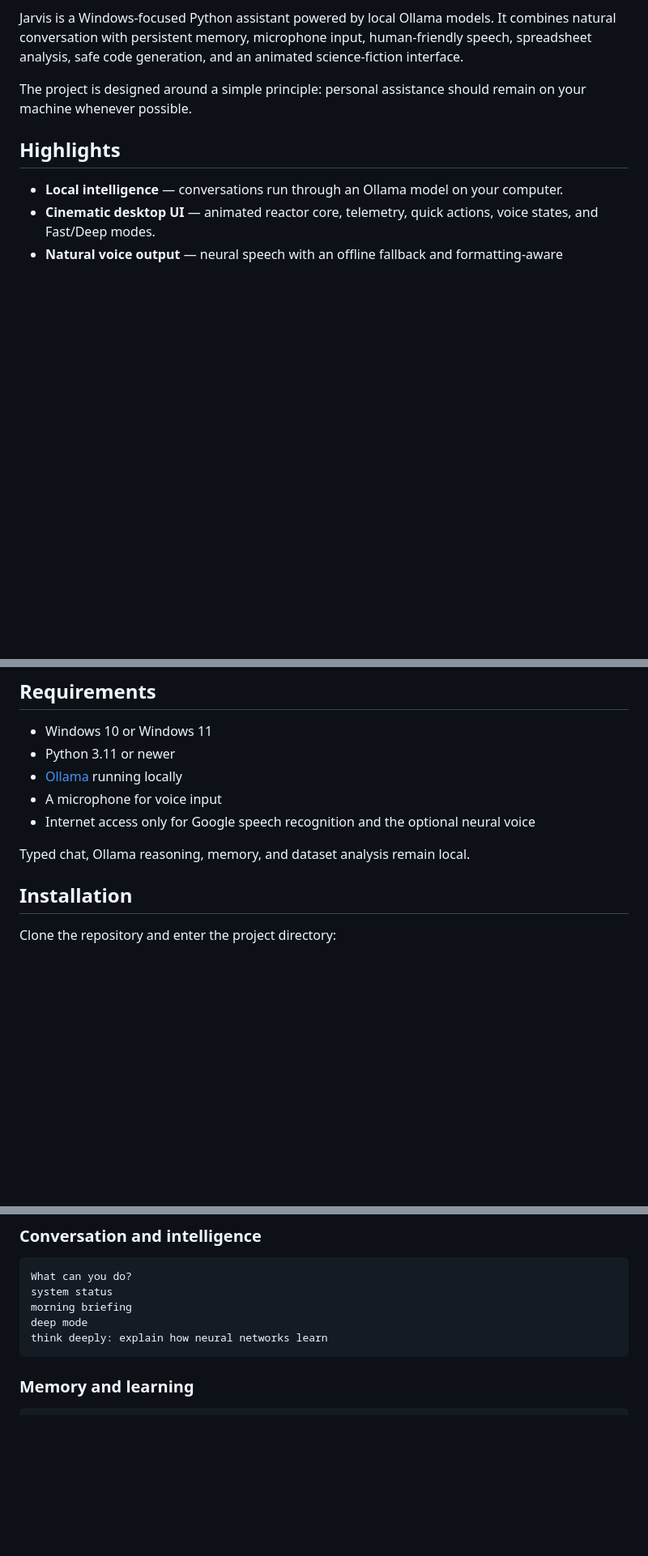
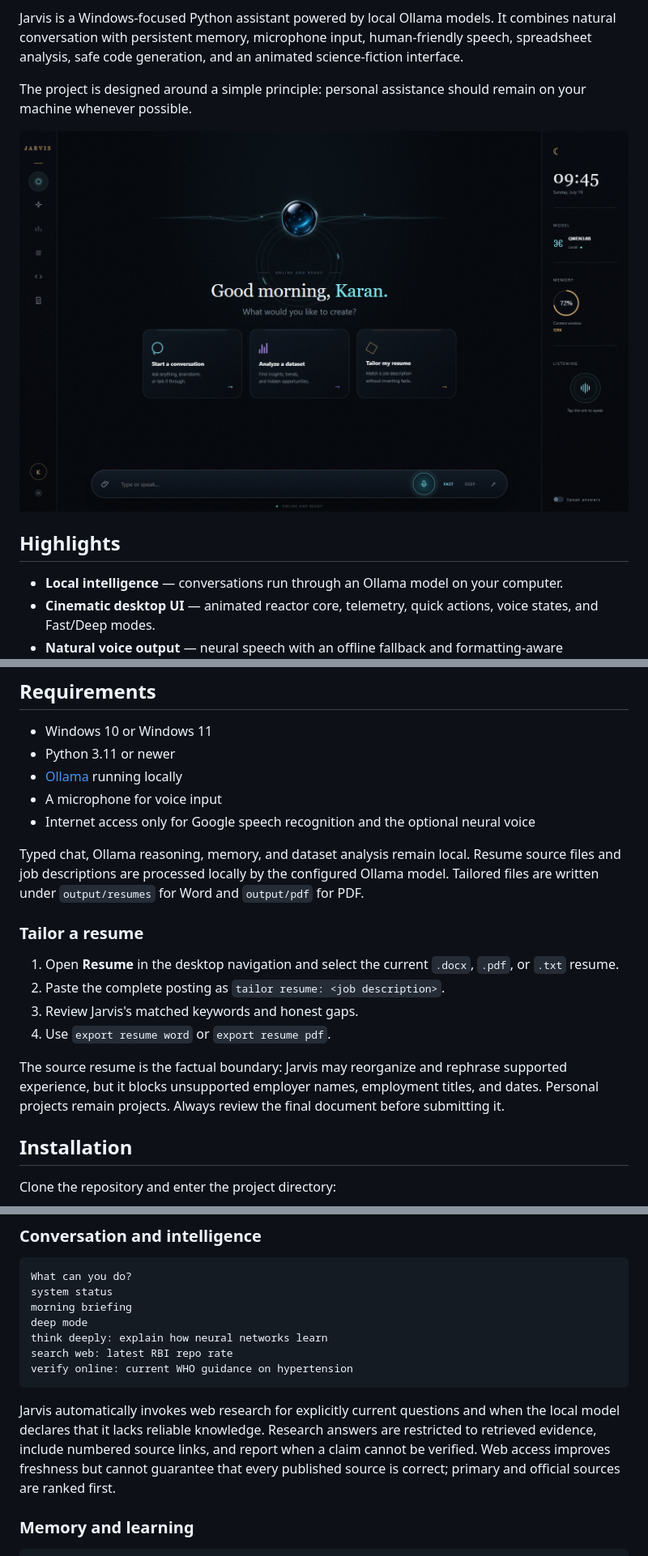
Before and after one commit to Karanvirsaib/Jarvis, a Markdown page: README.md, 3 parts joined by grey strips. Shown: that part at 81% size. Drawn GitHub-style; pictures changed too: docs/screenshots/jarvis-dashboard.png (added); blank space fills up the shorter version.

Commit message:
Add grounded research and ATS resume tools

````diff
--- a/README.md
+++ b/README.md
@@ -5,6 +10,8 @@
 Jarvis is a Windows-focused Python assistant powered by local Ollama models. It combines natural conversation with persistent memory, microphone input, human-friendly speech, spreadsheet analysis, safe code generation, and an animated science-fiction interface.
 
 The project is designed around a simple principle: personal assistance should remain on your machine whenever possible.
+
+![Jarvis Obsidian command center](docs/screenshots/jarvis-dashboard.png)
 
 ## Highlights
 
@@ -53,6 +69,16 @@ flowchart LR
 - Internet access only for Google speech recognition and the optional neural voice
 
 Typed chat, Ollama reasoning, memory, and dataset analysis remain local.
+Resume source files and job descriptions are processed locally by the configured Ollama model. Tailored files are written under `output/resumes` for Word and `output/pdf` for PDF.
+
+### Tailor a resume
+
+1. Open **Resume** in the desktop navigation and select the current `.docx`, `.pdf`, or `.txt` resume.
+2. Paste the complete posting as `tailor resume: <job description>`.
+3. Review Jarvis's matched keywords and honest gaps.
+4. Use `export resume word` or `export resume pdf`.
+
+The source resume is the factual boundary: Jarvis may reorganize and rephrase supported experience, but it blocks unsupported employer names, employment titles, and dates. Personal projects remain projects. Always review the final document before submitting it.
 
 ## Installation
 
@@ -118,7 +144,15 @@ system status
 morning briefing
 deep mode
 think deeply: explain how neural networks learn
+search web: latest RBI repo rate
+verify online: current WHO guidance on hypertension
 ```
+
+Jarvis automatically invokes web research for explicitly current questions and when
+the local model declares that it lacks reliable knowledge. Research answers are
+restricted to retrieved evidence, include numbered source links, and report when a
+claim cannot be verified. Web access improves freshness but cannot guarantee that
+every published source is correct; primary and official sources are ranked first.
 
 ### Memory and learning
 
````
Also changed, not shown: other parts of README.md (+14 -0 lines), docs/screenshots/jarvis-conversation.png (added), 12 other files.
